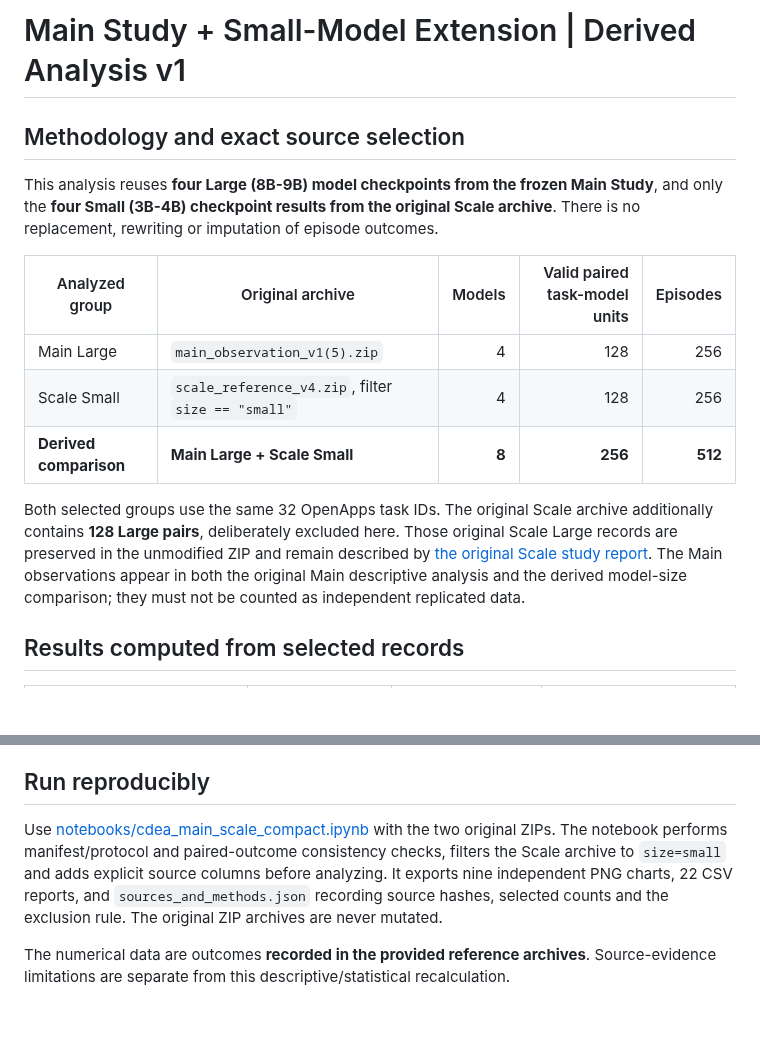
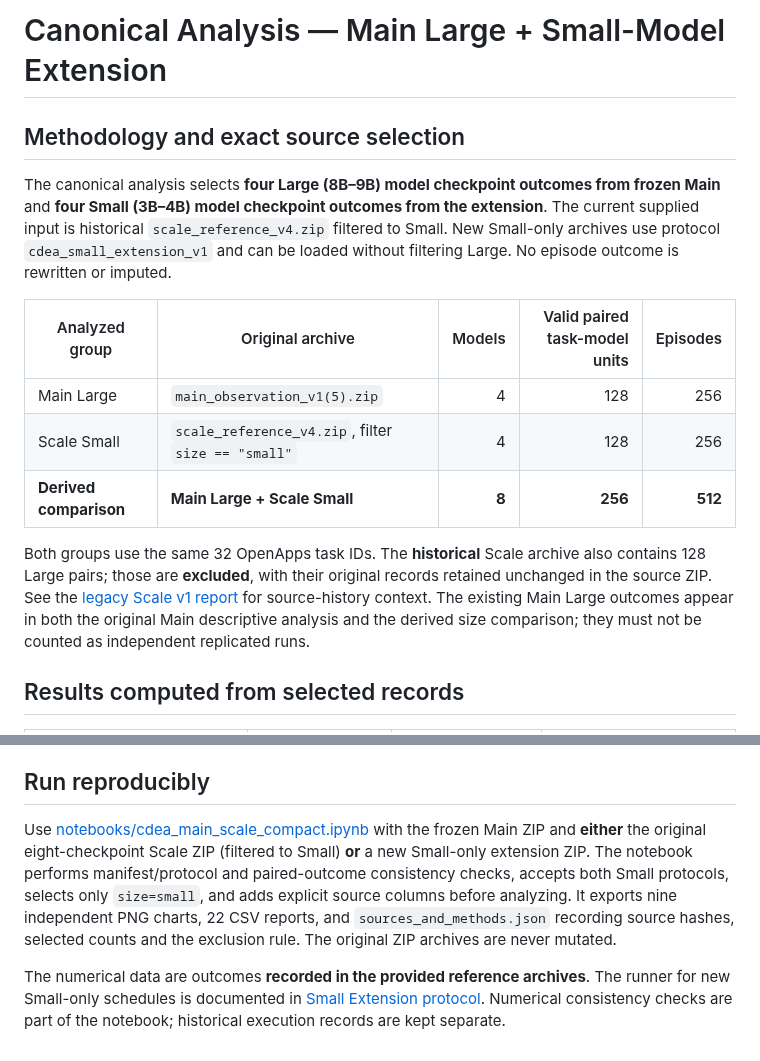
Before and after one commit to WincentCP/cua-constraint-agent, a Markdown page: docs/MAIN_SMALL_EXTENSION_ANALYSIS.md, 2 parts joined by grey strips. Drawn GitHub-style; blank space fills up the shorter version.

Commit message:
Align canonical analysis with four-checkpoint Small-only runner and archive legacy Scale report

```diff
--- a/docs/MAIN_SMALL_EXTENSION_ANALYSIS.md
+++ b/docs/MAIN_SMALL_EXTENSION_ANALYSIS.md
@@ -1,8 +1,8 @@
-# Main Study + Small-Model Extension | Derived Analysis v1
+# Canonical Analysis — Main Large + Small-Model Extension
 
 ## Methodology and exact source selection
 
-This analysis reuses **four Large (8B-9B) model checkpoints from the frozen Main Study**, and only the **four Small (3B-4B) checkpoint results from the original Scale archive**. There is no replacement, rewriting or imputation of episode outcomes.
+The canonical analysis selects **four Large (8B–9B) model checkpoint outcomes from frozen Main** and **four Small (3B–4B) model checkpoint outcomes from the extension**. The current supplied input is historical `scale_reference_v4.zip` filtered to Small. New Small-only archives use protocol `cdea_small_extension_v1` and can be loaded without filtering Large. No episode outcome is rewritten or imputed.
 
 | Analyzed group | Original archive | Models | Valid paired task-model units | Episodes |
 |---|---|---:|---:|---:|
@@ -10,7 +10,7 @@ This analysis reuses **four Large (8B-9B) model checkpoints from the frozen Main
 | Scale Small | `scale_reference_v4.zip`, filter `size == "small"` | 4 | 128 | 256 |
 | **Derived comparison** | **Main Large + Scale Small** | **8** | **256** | **512** |
 
-Both selected groups use the same 32 OpenApps task IDs. The original Scale archive additionally contains **128 Large pairs**, deliberately excluded here. Those original Scale Large records are preserved in the unmodified ZIP and remain described by [the original Scale study report](SCALE_REFERENCE_V4_ANALYSIS.md). The Main observations appear in both the original Main descriptive analysis and the derived model-size comparison; they must not be counted as independent replicated data.
+Both groups use the same 32 OpenApps task IDs. The **historical** Scale archive also contains 128 Large pairs; those are **excluded**, with their original records retained unchanged in the source ZIP. See the [legacy Scale v1 report](../legacy/full_scale_v1/docs/SCALE_REFERENCE_V4_ANALYSIS.md) for source-history context. The existing Main Large outcomes appear in both the original Main descriptive analysis and the derived size comparison; they must not be counted as independent replicated runs.
 
 ## Results computed from selected records
 
@@ -39,6 +39,6 @@ Both record upstream OpenApps revision `6e6782794433c60468d65ac75bc3f03c56007f8c
 
 ## Run reproducibly
 
-Use [notebooks/cdea_main_scale_compact.ipynb](../notebooks/cdea_main_scale_compact.ipynb) with the two original ZIPs. The notebook performs manifest/protocol and paired-outcome consistency checks, filters the Scale archive to `size=small` and adds explicit source columns before analyzing. It exports nine independent PNG charts, 22 CSV reports, and `sources_and_methods.json` recording source hashes, selected counts and the exclusion rule. The original ZIP archives are never mutated.
+Use [notebooks/cdea_main_scale_compact.ipynb](../notebooks/cdea_main_scale_compact.ipynb) with the frozen Main ZIP and **either** the original eight-checkpoint Scale ZIP (filtered to Small) **or** a new Small-only extension ZIP. The notebook performs manifest/protocol and paired-outcome consistency checks, accepts both Small protocols, selects only `size=small`, and adds explicit source columns before analyzing. It exports nine independent PNG charts, 22 CSV reports, and `sources_and_methods.json` recording source hashes, selected counts and the exclusion rule. The original ZIP archives are never mutated.
 
-The numerical data are outcomes **recorded in the provided reference archives**. Source-evidence limitations are separate from this descriptive/statistical recalculation.
+The numerical data are outcomes **recorded in the provided reference archives**. The runner for new Small-only schedules is documented in [Small Extension protocol](SMALL_EXTENSION_PROTOCOL.md). Numerical consistency checks are part of the notebook; historical execution records are kept separate.
```
